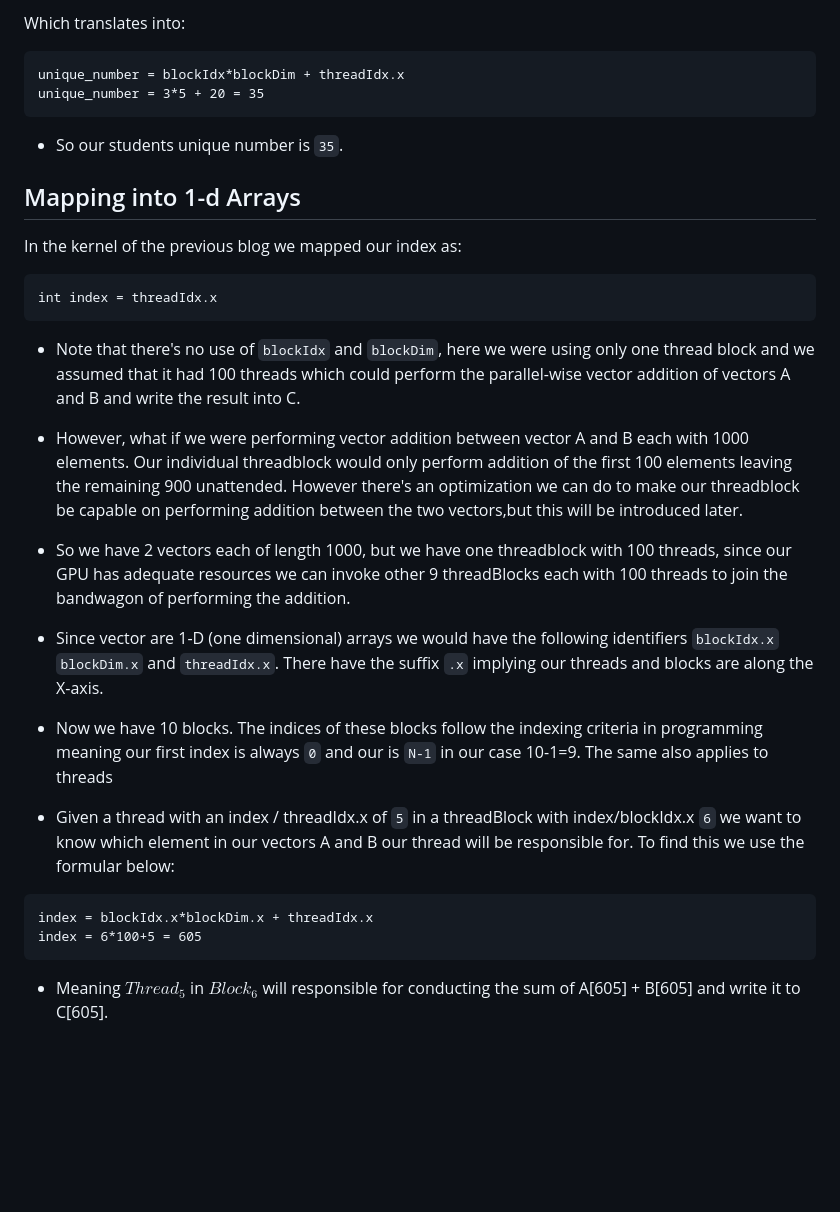
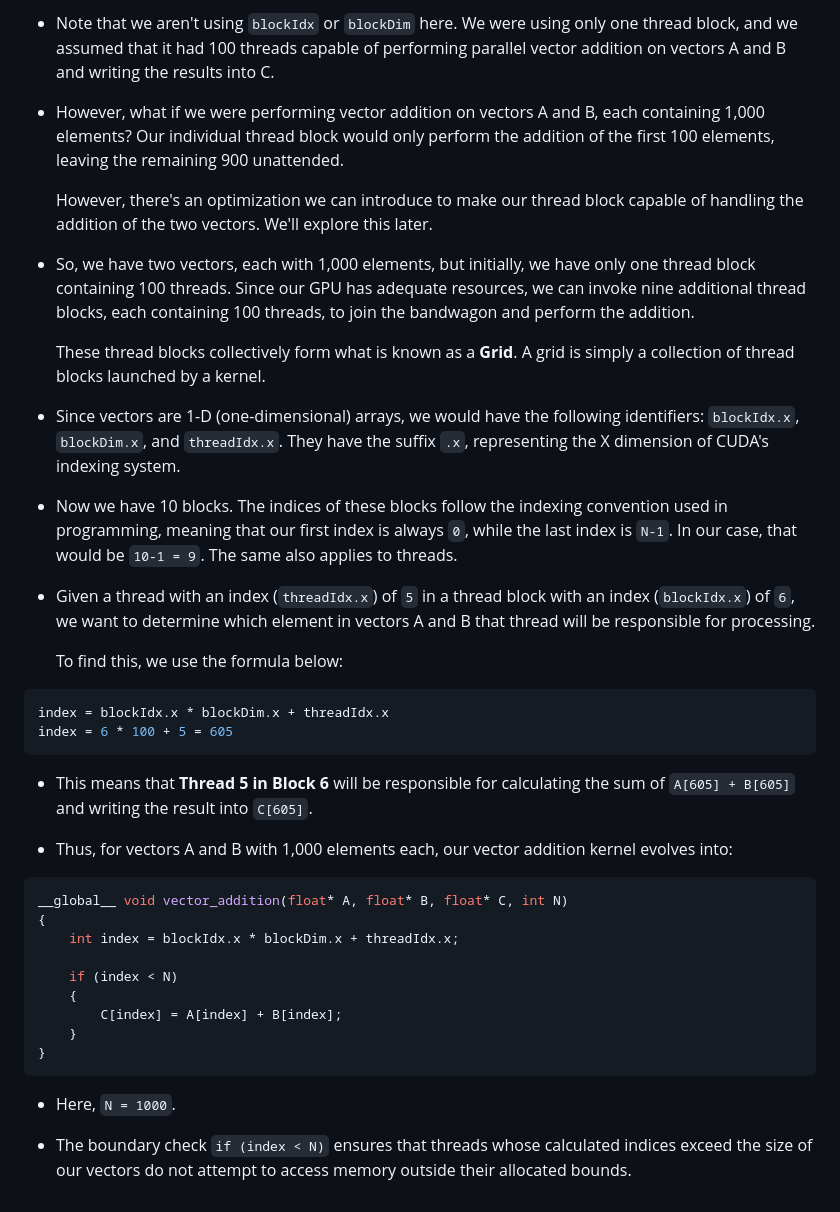
Before and after one commit to Cohegen/cohegen.github.io, a Markdown page: README.md, the part around one of its changes. Rendered like a GitHub page; blank space fills up the shorter version.

````diff
--- a/README.md
+++ b/README.md
@@ -38,26 +69,44 @@ unique_number = bus_number*num_buses + seat_number
 ```
-Which translates into:
+
+- Note that we aren't using `blockIdx` or `blockDim` here. We were using only one thread block, and we assumed that it had 100 threads capable of performing parallel vector addition on vectors A and B and writing the results into C.
+
+- However, what if we were performing vector addition on vectors A and B, each containing 1,000 elements? Our individual thread block would only perform the addition of the first 100 elements, leaving the remaining 900 unattended.
+
+  However, there's an optimization we can introduce to make our thread block capable of handling the addition of the two vectors. We'll explore this later.
+
+- So, we have two vectors, each with 1,000 elements, but initially, we have only one thread block containing 100 threads. Since our GPU has adequate resources, we can invoke nine additional thread blocks, each containing 100 threads, to join the bandwagon and perform the addition.
+
+  These thread blocks collectively form what is known as a **Grid**. A grid is simply a collection of thread blocks launched by a kernel.
+
+- Since vectors are 1-D (one-dimensional) arrays, we would have the following identifiers: `blockIdx.x`, `blockDim.x`, and `threadIdx.x`. They have the suffix `.x`, representing the X dimension of CUDA's indexing system.
+
+- Now we have 10 blocks. The indices of these blocks follow the indexing convention used in programming, meaning that our first index is always `0`, while the last index is `N-1`. In our case, that would be `10-1 = 9`. The same also applies to threads.
+
+- Given a thread with an index (`threadIdx.x`) of `5` in a thread block with an index (`blockIdx.x`) of `6`, we want to determine which element in vectors A and B that thread will be responsible for processing.
+
+  To find this, we use the formula below:
+
+```cpp
+index = blockIdx.x * blockDim.x + threadIdx.x
+index = 6 * 100 + 5 = 605
 ```
-unique_number = blockIdx*blockDim + threadIdx.x
-unique_number = 3*5 + 20 = 35
+
+- This means that **Thread 5 in Block 6** will be responsible for calculating the sum of `A[605] + B[605]` and writing the result into `C[605]`.
+
+- Thus, for vectors A and B with 1,000 elements each, our vector addition kernel evolves into:
+
+```cpp
+__global__ void vector_addition(float* A, float* B, float* C, int N)
+{
+    int index = blockIdx.x * blockDim.x + threadIdx.x;
+
+    if (index < N)
+    {
+        C[index] = A[index] + B[index];
+    }
+}
 ```
-- So our students unique number is `35`.
 
-## Mapping into 1-d Arrays
-In the kernel of the previous blog we mapped our index as:
-```
-int index = threadIdx.x
-```
-- Note that there's no use of `blockIdx` and `blockDim`, here we were using only one thread block and we assumed that it had 100 threads which could perform the parallel-wise vector addition of vectors A and B and write the result into C.
-- However, what if we were performing vector addition between vector A and B each with 1000 elements. Our individual threadblock would only perform addition of the first 100 elements leaving the remaining 900 unattended. However there's an optimization we can do to make our threadblock be capable on performing addition between the two vectors,but this will be introduced later.
+- Here, `N = 1000`.
 
-- So we have 2 vectors each of length 1000, but we have one threadblock with 100 threads, since our GPU has adequate resources we can invoke other 9 threadBlocks each with 100 threads to join the bandwagon of performing the addition.
-- Since vector are 1-D (one dimensional) arrays we would have the following identifiers `blockIdx.x` `blockDim.x` and `threadIdx.x`. There have the  suffix `.x` implying our threads and blocks are along the X-axis.
-- Now we have 10 blocks. The indices of these blocks follow the indexing criteria in programming meaning our first index is always `0` and our is `N-1` in our case 10-1=9. The same also applies to threads
-
-- Given a thread with an index / threadIdx.x of `5` in a threadBlock with index/blockIdx.x `6` we want to know which element in our vectors A and B our thread will be responsible for. To find this we use the formular below:
-```
-index = blockIdx.x*blockDim.x + threadIdx.x
-index = 6*100+5 = 605
-```
-- Meaning $Thread_{5}$ in $Block_{6}$ will responsible for conducting the sum of A[605] + B[605]  and write it to C[605].
+- The boundary check `if (index < N)` ensures that threads whose calculated indices exceed the size of our vectors do not attempt to access memory outside their allocated bounds.
````
Also changed, not shown: other parts of README.md (+53 -22 lines).
